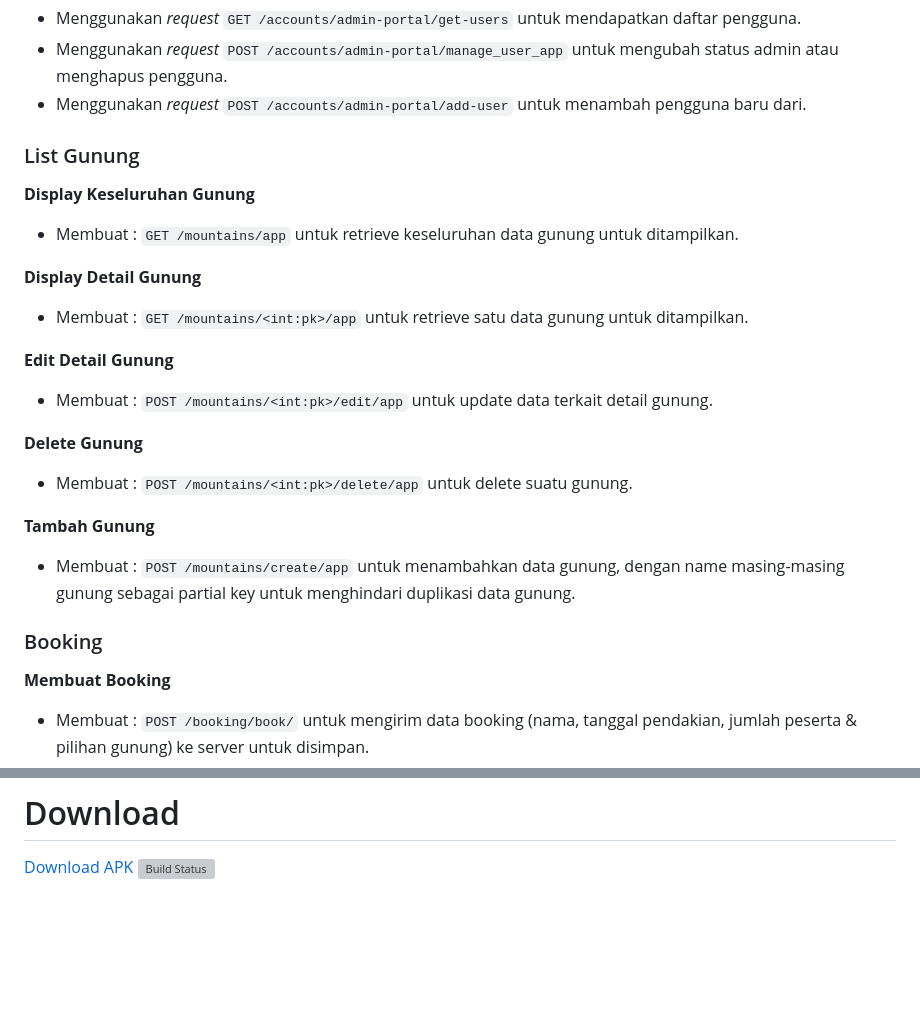
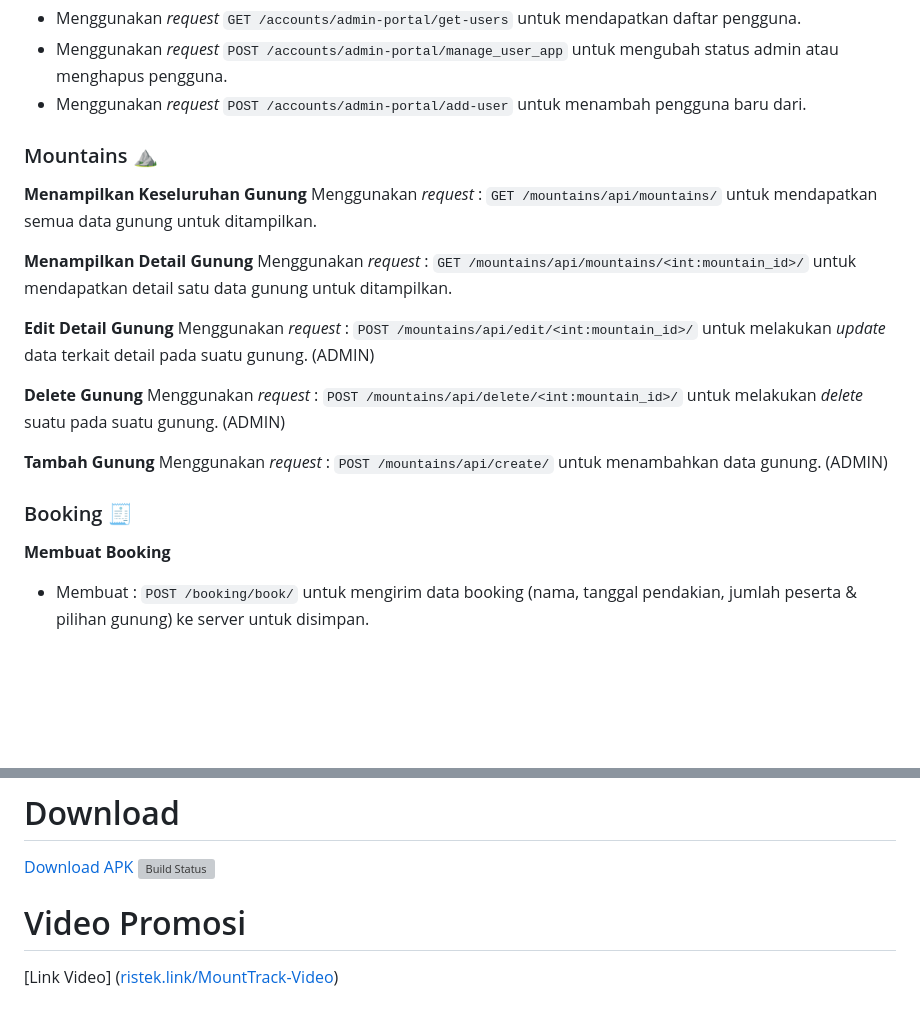
Before and after one commit to pbp-kelompok-c09/MountTrack_mobile, a Markdown page: README.md, 2 parts joined by grey strips. Drawn GitHub-style; blank space fills up the shorter version; grey boxes are pictures that could not be loaded.

````diff
--- a/README.md
+++ b/README.md
@@ -57,24 +57,23 @@
 - Menggunakan *request* ```POST /accounts/admin-portal/manage_user_app``` untuk mengubah status admin atau menghapus pengguna.
 - Menggunakan *request* ```POST /accounts/admin-portal/add-user``` untuk menambah pengguna baru dari.
 
+### Mountains ⛰️
+**Menampilkan Keseluruhan Gunung**
+Menggunakan *request* : ```GET /mountains/api/mountains/``` untuk mendapatkan semua data gunung untuk ditampilkan.
 
-### List Gunung
-**Display Keseluruhan Gunung**
-- Membuat : ```GET /mountains/app``` untuk retrieve keseluruhan data gunung untuk ditampilkan.
-
-**Display Detail Gunung**
-- Membuat : ```GET /mountains/<int:pk>/app``` untuk retrieve satu data gunung untuk ditampilkan.
+**Menampilkan Detail Gunung**
+Menggunakan *request* : ```GET /mountains/api/mountains/<int:mountain_id>/``` untuk mendapatkan detail satu data gunung untuk ditampilkan.
 
 **Edit Detail Gunung**
-- Membuat : ```POST /mountains/<int:pk>/edit/app``` untuk update data terkait detail gunung.
+Menggunakan *request* : ```POST /mountains/api/edit/<int:mountain_id>/``` untuk melakukan _update_ data terkait detail pada suatu gunung. (ADMIN)
 
 **Delete Gunung**
-- Membuat : ```POST /mountains/<int:pk>/delete/app``` untuk delete suatu gunung.
+Menggunakan *request* : ```POST /mountains/api/delete/<int:mountain_id>/``` untuk melakukan _delete_ suatu pada suatu gunung. (ADMIN)
 
 **Tambah Gunung**
-- Membuat : ```POST /mountains/create/app``` untuk menambahkan data gunung, dengan name masing-masing gunung sebagai partial key untuk menghindari duplikasi data gunung.
+Menggunakan *request* : ```POST /mountains/api/create/``` untuk menambahkan data gunung. (ADMIN)
 
-### Booking
+### Booking 🧾
 **Membuat Booking**
 - Membuat : ```POST /booking/book/``` untuk mengirim data booking (nama, tanggal pendakian, jumlah peserta & pilihan gunung) ke server untuk disimpan.
 
@@ -126,3 +125,6 @@ https://www.figma.com/design/b8m3mXxyvfu6rR8parXYCl/MountTrack?m=auto&t=dc2sdi3d
 
 # Download
 [Download APK](https://app.bitrise.io/app/499ab3d3-61d0-4856-a336-573109b84659/installable-artifacts/c1b90d8400da9a2f/public-install-page/0c9b75b9207c1114c170e2911410ba9a) [![Build Status](https://app.bitrise.io/app/499ab3d3-61d0-4856-a336-573109b84659/status.svg?token=W1j_sA-FiDHVH2C576t0AA&branch=main)](https://app.bitrise.io/app/499ab3d3-61d0-4856-a336-573109b84659)
+
+# Video Promosi
+[Link Video] ([ristek.link/MountTrack-Video](https://drive.google.com/drive/u/0/folders/1flAJkpVFv0OOMppXmLn4gIfkjea6iipL))
````
Also changed, not shown: other parts of README.md (+3 -3 lines).
